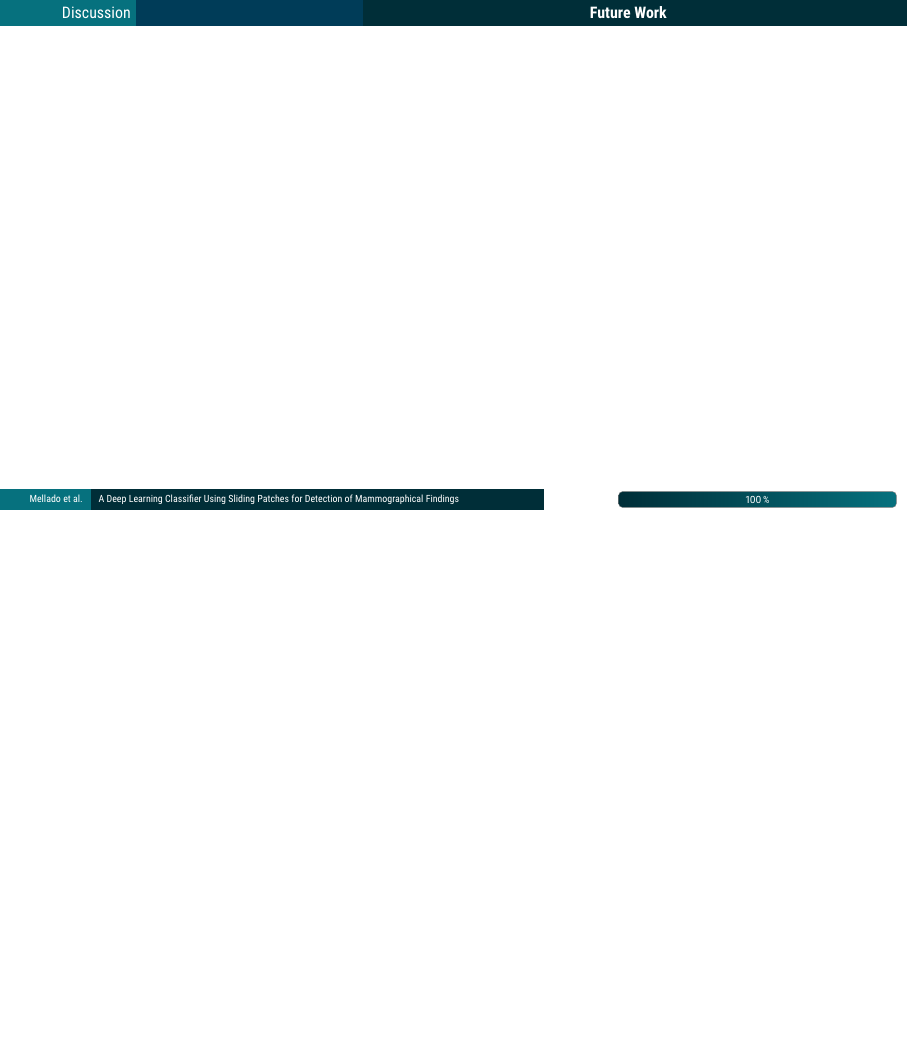
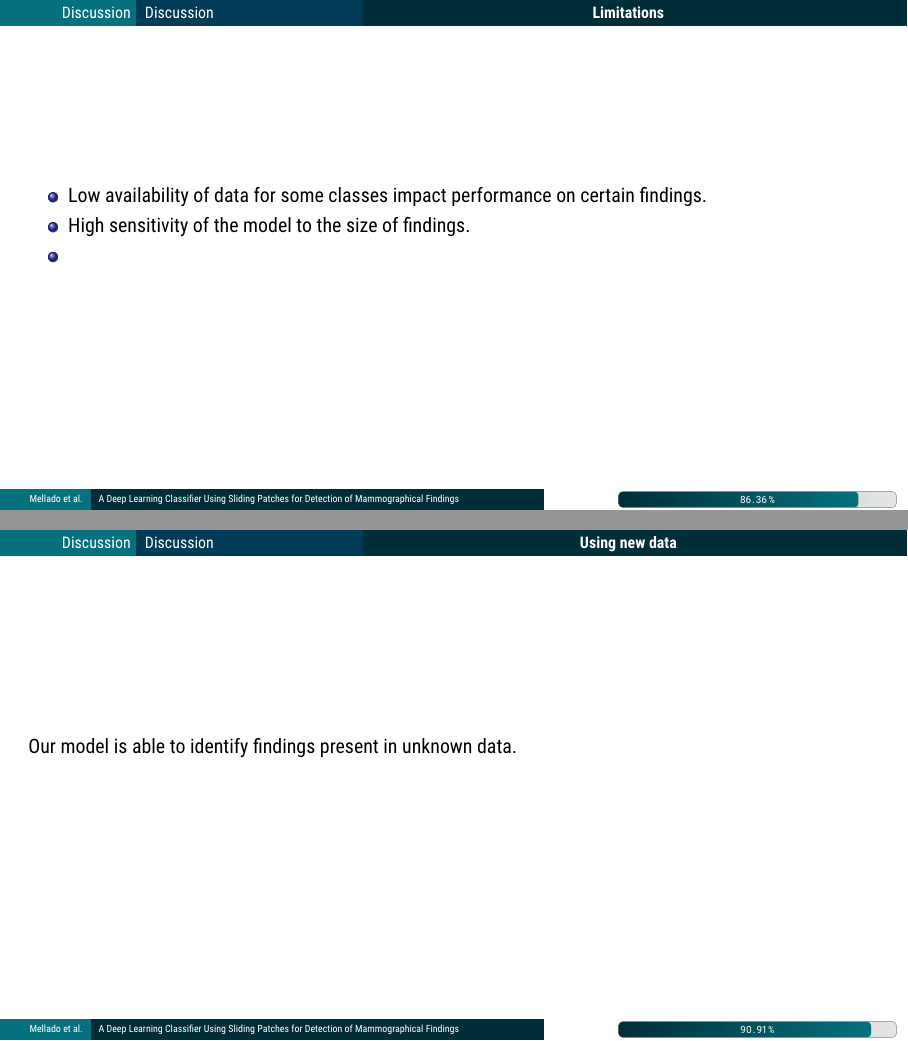
Before and after one commit to dmelladoc/ppt-SIPAIM2023, LaTeX slides (main.tex, which reads slides/discusion.tex): page 20 of 20 before the commit and pages 19 and 20 of 22 after it, the two joined at a grey line, the shorter picture padded with empty space. Compiled offline with pdfLaTeX.

Commit message:
discussion

```diff
--- a/slides/discusion.tex
+++ b/slides/discusion.tex
@@ -1,8 +1,22 @@
 \section{Discussion}
+\subsection{Discussion}
+\begin{frame}{Limitations}
+    \begin{itemize}
+        \item Low availability of data for some classes impact performance on certain findings.
+        \item High sensitivity of the model to the size of findings.
+        \item
+    \end{itemize}
+\end{frame}
+
+\begin{frame}{Using new data}
+    Our model is able to identify findings present in unknown data.
+\end{frame}
+
 \begin{frame}{Discussion}
 
 \end{frame}
 
+\subsection{Future Work}
 \begin{frame}{Future Work}
 
 \end{frame}
```
